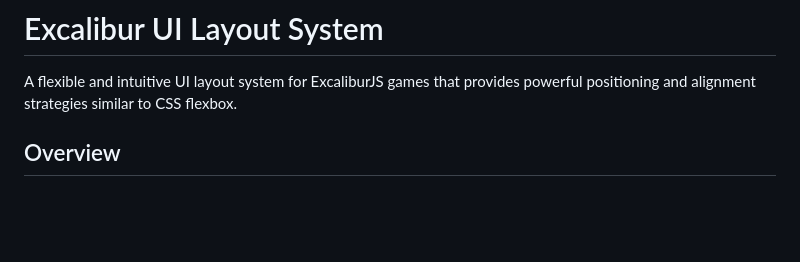
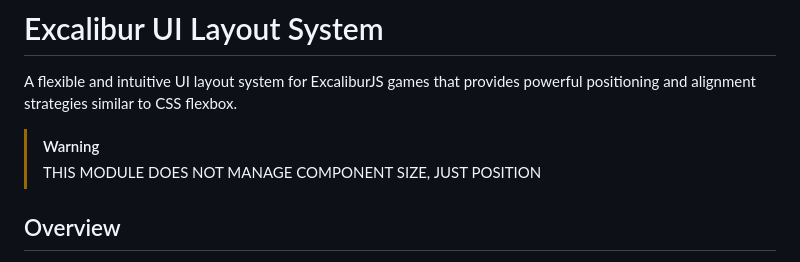
Before and after one commit to jyoung4242/Game-Dev-Library, a Markdown page: Systems&Components/Flex Layout Components/readme.md, the part around the change. Rendered like a GitHub page; blank space fills up the shorter version.

Commit message:
added size warning

```diff
--- a/Systems&Components/Flex Layout Components/readme.md
+++ b/Systems&Components/Flex Layout Components/readme.md
@@ -2,6 +2,9 @@
 
 A flexible and intuitive UI layout system for ExcaliburJS games that provides powerful positioning and alignment strategies similar to
 CSS flexbox.
+
+> [!WARNING]
+> THIS MODULE DOES NOT MANAGE COMPONENT SIZE, JUST POSITION
 
 ## Overview
 
```
